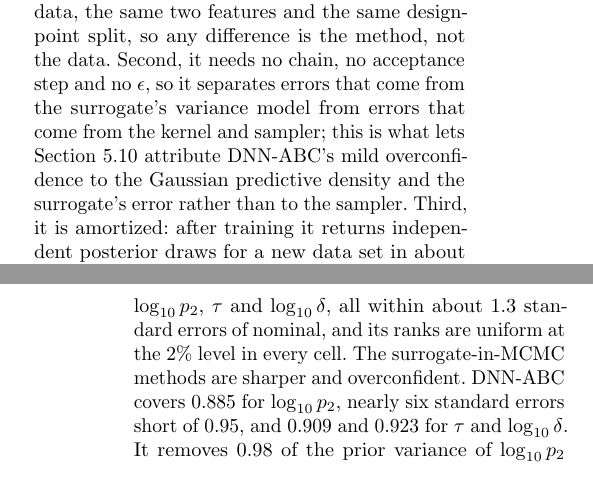
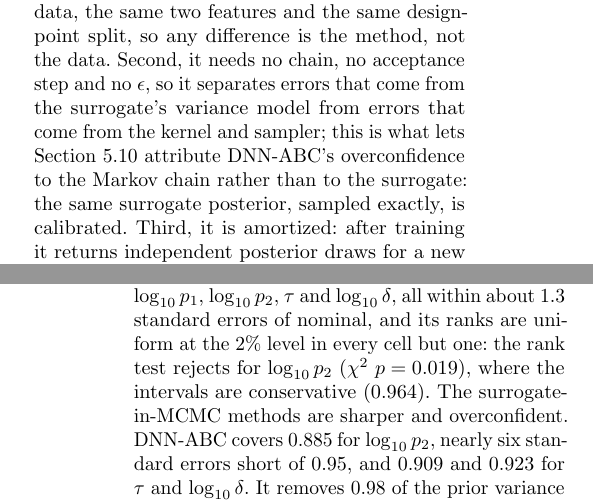
Before and after one commit to sletch1/DNN-ABC-mutation-rates, a LaTeX paper (manuscript.tex): two parts of the columns of pages 13 and 17 of 32 before the commit and two parts of the columns of pages 13 and 17 of 33 after it, joined at a grey line, cut so that both start at the same text. Compiled offline with pdfLaTeX.

Commit message:
Fix overconfidence attribution, NPE rank-uniformity claim, and recovery RMSE and range statements

```diff
--- a/manuscript.tex
+++ b/manuscript.tex
@@ -875,8 +875,7 @@ two features and the same design-point split, so any difference is the
 method, not the data. Second, it needs no chain, no acceptance step and no $\epsilon$, so it
 separates errors that come from the surrogate's variance model from errors that
 come from the kernel and sampler; this is what lets Section~\ref{sec:sim3D_sbc} attribute
-DNN-ABC's mild overconfidence to the Gaussian predictive density and the surrogate's
-error rather than to the sampler. Third, it is amortized: after training it returns
+DNN-ABC's overconfidence to the Markov chain rather than to the surrogate: the same surrogate posterior, sampled exactly, is calibrated. Third, it is amortized: after training it returns
 independent posterior draws for a new data set in about four seconds, which none of GPS-ABC,
 DNN-ABC and exact ABC-MCMC can, so it shows what is gained, and what is paid
 (about six hours of training), by amortizing. Because it conditions on the same two
@@ -1036,10 +1033,9 @@ $\chi^2$ test of uniformity on ten bins (a graphical alternative is the ECDF-dif
 \input{tables/tab_sbc_4d}
 \end{table}
 
-Table~\ref{tab:sbc4D} separates two things that the fixed-truth coverage runs together. NPE is the best
-calibrated method: its $95\%$ intervals cover $0.942$, $0.964$, $0.948$ and $0.942$ of the truths for
+Table~\ref{tab:sbc4D} separates two things that the fixed-truth coverage runs together. NPE is the best calibrated method overall: its $95\%$ intervals cover $0.942$, $0.964$, $0.948$ and $0.942$ of the truths for
 $\log_{10}p_1$, $\log_{10}p_2$, $\tau$ and $\log_{10}\delta$, all within about $1.3$ standard errors of nominal, and
-its ranks are uniform at the $2\%$ level in every cell. The surrogate-in-MCMC methods are sharper and
+its ranks are uniform at the $2\%$ level in every cell but one: the rank test rejects for $\log_{10}p_2$ ($\chi^2$ $p=0.019$), where the intervals are conservative ($0.964$). The surrogate-in-MCMC methods are sharper and
 overconfident. DNN-ABC covers $0.885$ for $\log_{10}p_2$, nearly six standard errors short of $0.95$, and $0.909$ and
 $0.923$ for $\tau$ and $\log_{10}\delta$. It removes $0.98$ of the prior variance of $\log_{10}p_2$ against $0.87$ for NPE, which is where
 the extra sharpness, and the miscalibration, come from; and for $\tau$ it removes $0.14$ of the prior variance where NPE removes
```
Also changed, not shown: manuscript.tex (6 more changed lines).
